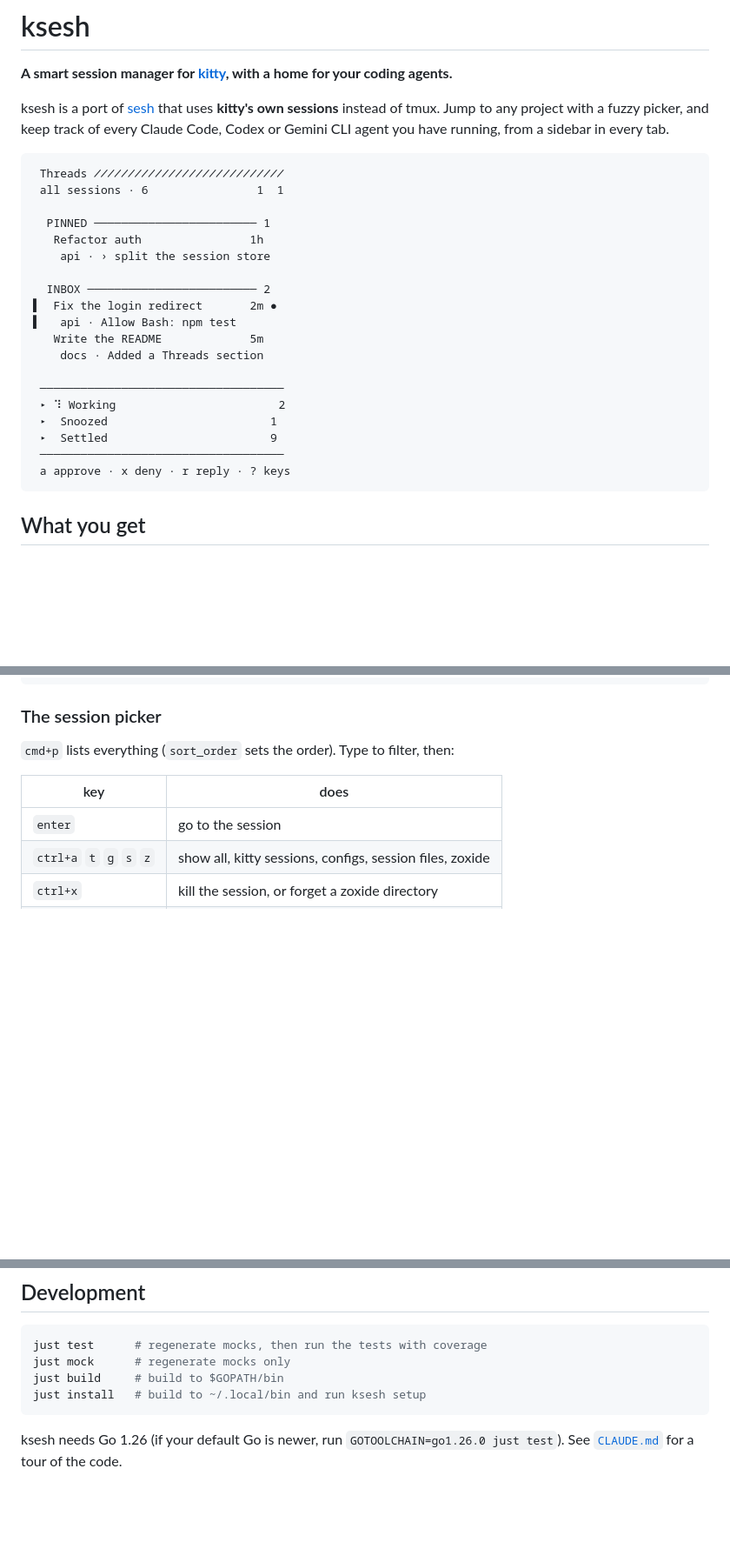
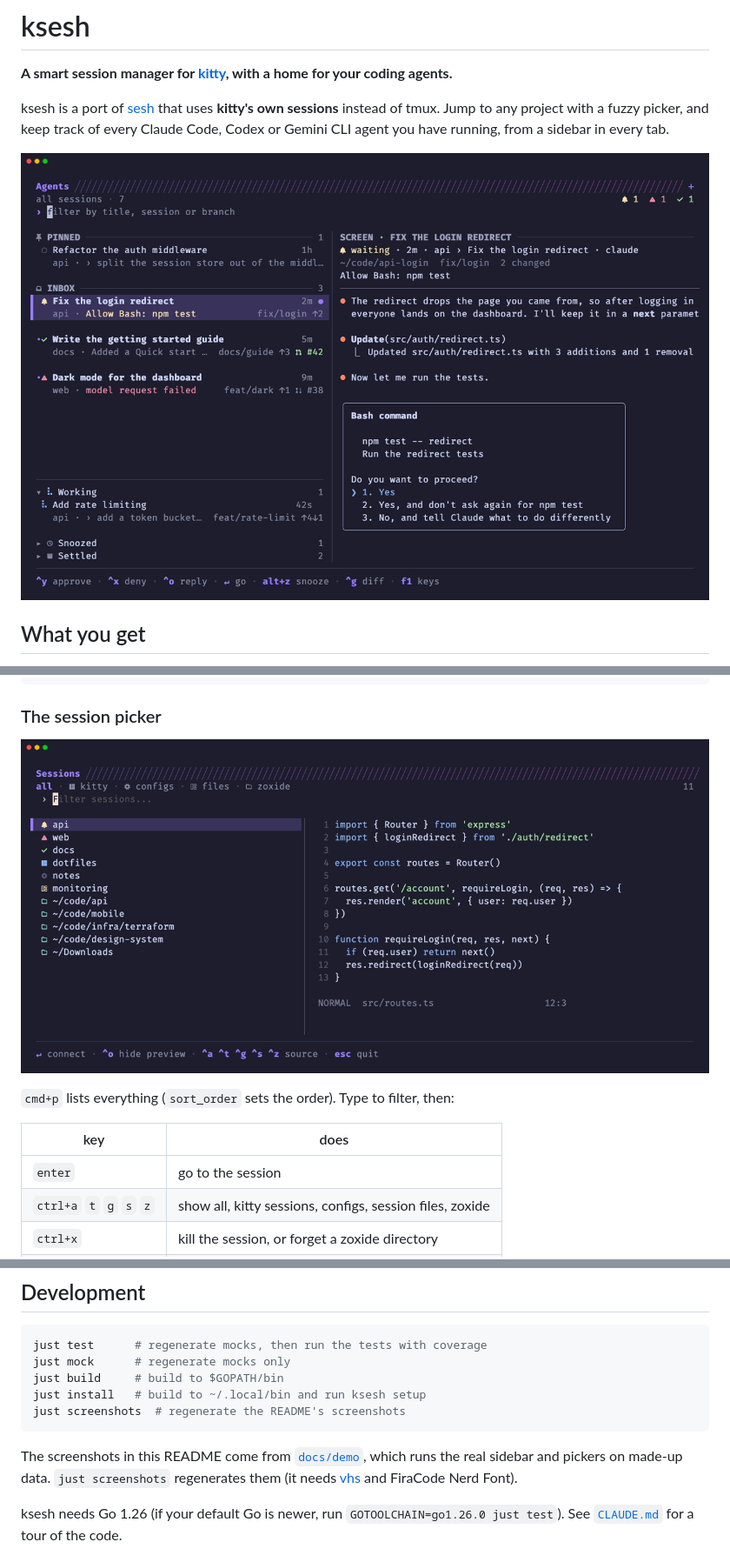
Before and after one commit to xheisenbugx/ksesh, a Markdown page: README.md, 3 parts joined by grey strips. Shown at 87% size. Drawn GitHub-style; pictures changed too: docs/images/agents.png (added), docs/images/sessions.png (added); blank space fills up the shorter version.

Commit message:
Show the sidebar and the pickers as screenshots, from made-up data
The README drew the sidebar in ASCII and showed neither picker. Now it has
screenshots of all three: the agent picker at the top, the session picker
and the sidebar in their sections.

They come from docs/demo, a small program that runs the real sidebar and
pickers on made-up agents, sessions, branches and pull requests, without
kitty, so a screenshot never shows anyone's own work. docs/demo/*.tape
record it with vhs, and `just screenshots` builds it and regenerates the
images.

Co-Authored-By: Claude Opus 5.5 <noreply@anthropic.com>

````diff
--- a/README.md
+++ b/README.md
@@ -7,27 +7,7 @@ ksesh is a port of [sesh](https://github.com/joshmedeski/sesh) that uses
 picker, and keep track of every Claude Code, Codex or Gemini CLI agent you
 have running, from a sidebar in every tab.
 
-```
- Threads ╱╱╱╱╱╱╱╱╱╱╱╱╱╱╱╱╱╱╱╱╱╱╱╱╱╱╱╱
- all sessions · 6                1  1
-
-  PINNED ──────────────────────── 1
-   Refactor auth                1h
-    api · › split the session store
-
-  INBOX ───────────────────────── 2
-▌  Fix the login redirect       2m ●
-▌   api · Allow Bash: npm test
-   Write the README             5m
-    docs · Added a Threads section
-
- ────────────────────────────────────
- ▸ ⠹ Working                        2
- ▸  Snoozed                        1
- ▸  Settled                        9
- ────────────────────────────────────
- a approve · x deny · r reply · ? keys
-```
+![The agent picker: every agent in kitty, with the selected one's screen beside the list](docs/images/agents.png)
 
 ## What you get
 
@@ -168,6 +148,8 @@ ksesh tab connect ~/c/api -c 'npm run dev'
 
 ### The session picker
 
+![The session picker: running kitty sessions, configured ones, session files and zoxide directories, with a preview](docs/images/sessions.png)
+
 `cmd+p` lists everything (`sort_order` sets the order). Type to filter, then:
 
 | key                            | does                                         |
@@ -579,7 +566,13 @@ just test      # regenerate mocks, then run the tests with coverage
 just mock      # regenerate mocks only
 just build     # build to $GOPATH/bin
 just install   # build to ~/.local/bin and run ksesh setup
+just screenshots  # regenerate the README's screenshots
 ```
+
+The screenshots in this README come from [`docs/demo`](docs/demo), which runs
+the real sidebar and pickers on made-up data. `just screenshots` regenerates
+them (it needs [vhs](https://github.com/charmbracelet/vhs) and FiraCode Nerd
+Font).
 
 ksesh needs Go 1.26 (if your default Go is newer, run
 `GOTOOLCHAIN=go1.26.0 just test`). See [`CLAUDE.md`](CLAUDE.md) for a tour of
````
Also changed, not shown: other parts of README.md (+6 -1 lines), docs/images/sidebar.png (added), 5 other files.
